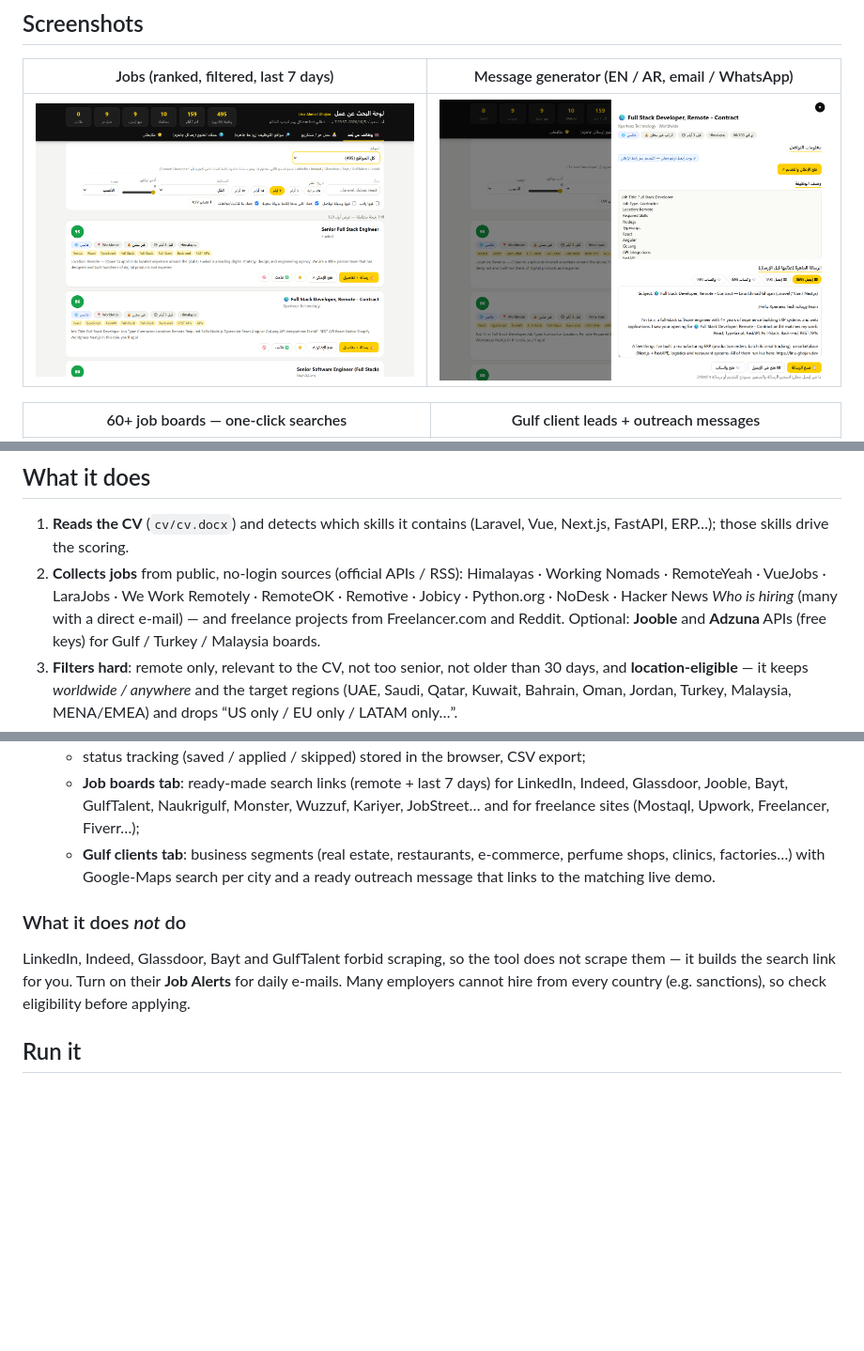
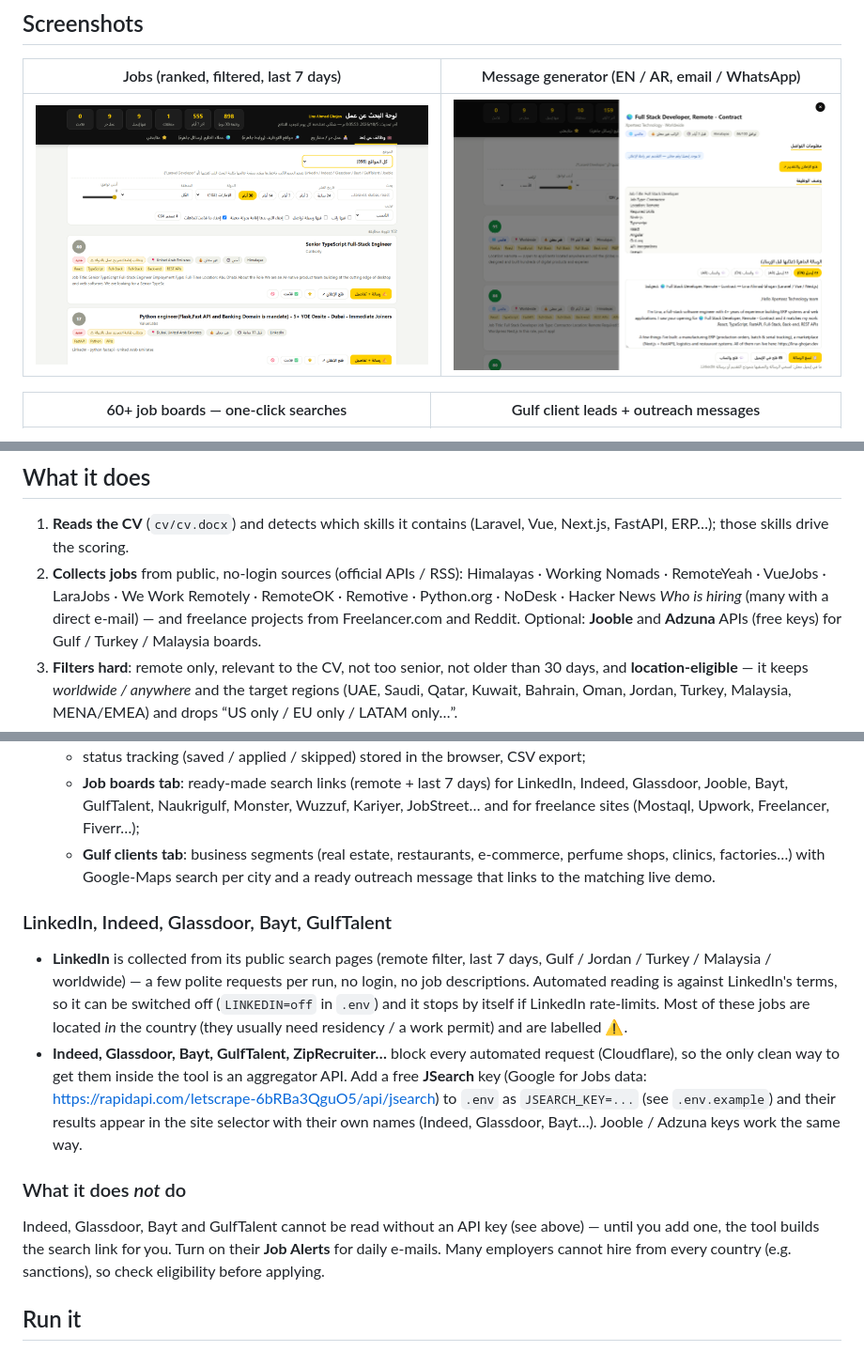
Before and after one commit to LinaAhmadGhojan/jobhunt, a Markdown page: README.md, 3 parts joined by grey strips. Shown at 94% size. GitHub-like rendering; pictures changed too: docs/screenshots/1-jobs.png; blank space fills up the shorter version.

Commit message:
Add LinkedIn source, country filter (UAE, Saudi, Qatar, Kuwait, Bahrain, Oman, Jordan, Turkey, Malaysia), optional JSearch API for Indeed/Glassdoor/Bayt; remove Jobicy

```diff
--- a/README.md
+++ b/README.md
@@ -22,7 +22,7 @@ Built for a Laravel / Vue.js / Next.js / FastAPI engineer (ERP background) who w
 
 1. **Reads the CV** (`cv/cv.docx`) and detects which skills it contains (Laravel, Vue, Next.js, FastAPI, ERP…); those skills drive the scoring.
 2. **Collects jobs** from public, no-login sources (official APIs / RSS):
-   Himalayas · Working Nomads · RemoteYeah · VueJobs · LaraJobs · We Work Remotely · RemoteOK · Remotive · Jobicy · Python.org · NoDesk · Hacker News *Who is hiring* (many with a direct e-mail) — and freelance projects from Freelancer.com and Reddit.
+   Himalayas · Working Nomads · RemoteYeah · VueJobs · LaraJobs · We Work Remotely · RemoteOK · Remotive · Python.org · NoDesk · Hacker News *Who is hiring* (many with a direct e-mail) — and freelance projects from Freelancer.com and Reddit.
    Optional: **Jooble** and **Adzuna** APIs (free keys) for Gulf / Turkey / Malaysia boards.
 3. **Filters hard**: remote only, relevant to the CV, not too senior, not older than 30 days, and **location-eligible** — it keeps *worldwide / anywhere* and the target regions (UAE, Saudi, Qatar, Kuwait, Bahrain, Oman, Jordan, Turkey, Malaysia, MENA/EMEA) and drops “US only / EU only / LATAM only…”.
 4. **Scores** each job 0–100 (skill match, region, freshness, salary shown, contact available) and removes duplicates.
@@ -35,8 +35,12 @@ Built for a Laravel / Vue.js / Next.js / FastAPI engineer (ERP background) who w
    - **Job boards tab**: ready-made search links (remote + last 7 days) for LinkedIn, Indeed, Glassdoor, Jooble, Bayt, GulfTalent, Naukrigulf, Monster, Wuzzuf, Kariyer, JobStreet… and for freelance sites (Mostaql, Upwork, Freelancer, Fiverr…);
    - **Gulf clients tab**: business segments (real estate, restaurants, e-commerce, perfume shops, clinics, factories…) with Google-Maps search per city and a ready outreach message that links to the matching live demo.
 
+### LinkedIn, Indeed, Glassdoor, Bayt, GulfTalent
+- **LinkedIn** is collected from its public search pages (remote filter, last 7 days, Gulf / Jordan / Turkey / Malaysia / worldwide) — a few polite requests per run, no login, no job descriptions. Automated reading is against LinkedIn's terms, so it can be switched off (`LINKEDIN=off` in `.env`) and it stops by itself if LinkedIn rate-limits. Most of these jobs are located *in* the country (they usually need residency / a work permit) and are labelled ⚠.
+- **Indeed, Glassdoor, Bayt, GulfTalent, ZipRecruiter…** block every automated request (Cloudflare), so the only clean way to get them inside the tool is an aggregator API. Add a free **JSearch** key (Google for Jobs data: https://rapidapi.com/letscrape-6bRBa3QguO5/api/jsearch) to `.env` as `JSEARCH_KEY=...` (see `.env.example`) and their results appear in the site selector with their own names (Indeed, Glassdoor, Bayt…). Jooble / Adzuna keys work the same way.
+
 ### What it does *not* do
-LinkedIn, Indeed, Glassdoor, Bayt and GulfTalent forbid scraping, so the tool does not scrape them — it builds the search link for you. Turn on their **Job Alerts** for daily e-mails. Many employers cannot hire from every country (e.g. sanctions), so check eligibility before applying.
+Indeed, Glassdoor, Bayt and GulfTalent cannot be read without an API key (see above) — until you add one, the tool builds the search link for you. Turn on their **Job Alerts** for daily e-mails. Many employers cannot hire from every country (e.g. sanctions), so check eligibility before applying.
 
 ## Run it
 
```
Also changed, not shown: 5 other files.
